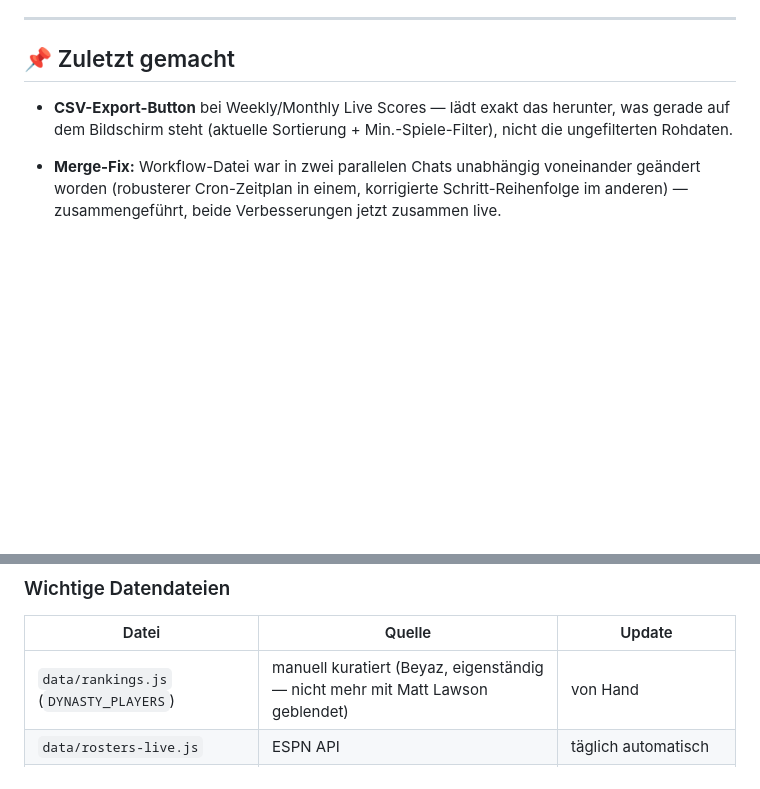
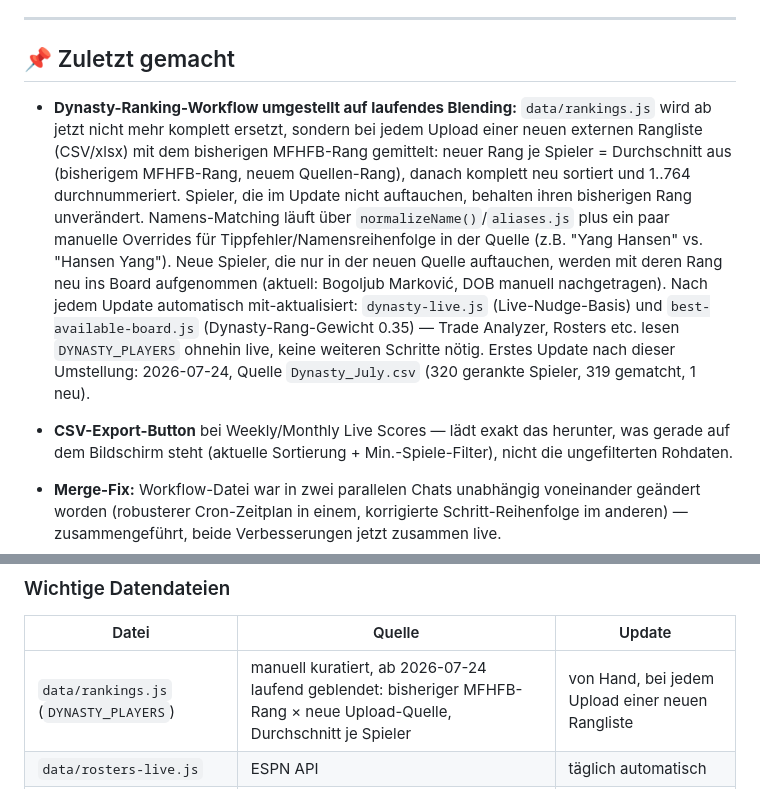
Before and after one commit to Pizzaratops/Taco-Tuesday-HQ, a Markdown page: README.md, 2 parts joined by grey strips. Drawn GitHub-style; blank space fills up the shorter version.

```diff
--- a/README.md
+++ b/README.md
@@ -8,6 +8,7 @@ Fantasy-Basketball-Hub für eine 12-Team H2H 9-Category Dynasty-Liga auf ESPN Fa
 
 ## 📌 Zuletzt gemacht
 
+- **Dynasty-Ranking-Workflow umgestellt auf laufendes Blending:** `data/rankings.js` wird ab jetzt nicht mehr komplett ersetzt, sondern bei jedem Upload einer neuen externen Rangliste (CSV/xlsx) mit dem bisherigen MFHFB-Rang gemittelt: neuer Rang je Spieler = Durchschnitt aus (bisherigem MFHFB-Rang, neuem Quellen-Rang), danach komplett neu sortiert und 1..764 durchnummeriert. Spieler, die im Update nicht auftauchen, behalten ihren bisherigen Rang unverändert. Namens-Matching läuft über `normalizeName()`/`aliases.js` plus ein paar manuelle Overrides für Tippfehler/Namensreihenfolge in der Quelle (z.B. "Yang Hansen" vs. "Hansen Yang"). Neue Spieler, die nur in der neuen Quelle auftauchen, werden mit deren Rang neu ins Board aufgenommen (aktuell: Bogoljub Marković, DOB manuell nachgetragen). Nach jedem Update automatisch mit-aktualisiert: `dynasty-live.js` (Live-Nudge-Basis) und `best-available-board.js` (Dynasty-Rang-Gewicht 0.35) — Trade Analyzer, Rosters etc. lesen `DYNASTY_PLAYERS` ohnehin live, keine weiteren Schritte nötig. Erstes Update nach dieser Umstellung: 2026-07-24, Quelle `Dynasty_July.csv` (320 gerankte Spieler, 319 gematcht, 1 neu).
 - **CSV-Export-Button** bei Weekly/Monthly Live Scores — lädt exakt das herunter, was gerade auf dem Bildschirm steht (aktuelle Sortierung + Min.-Spiele-Filter), nicht die ungefilterten Rohdaten.
 - **Merge-Fix:** Workflow-Datei war in zwei parallelen Chats unabhängig voneinander geändert worden (robusterer Cron-Zeitplan in einem, korrigierte Schritt-Reihenfolge im anderen) — zusammengeführt, beide Verbesserungen jetzt zusammen live.
 
@@ -174,7 +175,7 @@ scripts/data/            └ tägliche ESPN-Boxscore-CSVs (Rohdaten, per Workflo
 
 | Datei | Quelle | Update |
 |---|---|---|
-| `data/rankings.js` (`DYNASTY_PLAYERS`) | manuell kuratiert (Beyaz, eigenständig — nicht mehr mit Matt Lawson geblendet) | von Hand |
+| `data/rankings.js` (`DYNASTY_PLAYERS`) | manuell kuratiert, ab 2026-07-24 laufend geblendet: bisheriger MFHFB-Rang × neue Upload-Quelle, Durchschnitt je Spieler | von Hand, bei jedem Upload einer neuen Rangliste |
 | `data/rosters-live.js` | ESPN API | täglich automatisch |
 | `data/livescores-daily.js` / `-aggregate.js` | ESPN Boxscores | täglich automatisch |
 | `data/offseason-rankings.js` | Summer League + Preseason CSVs | täglich automatisch |
```
